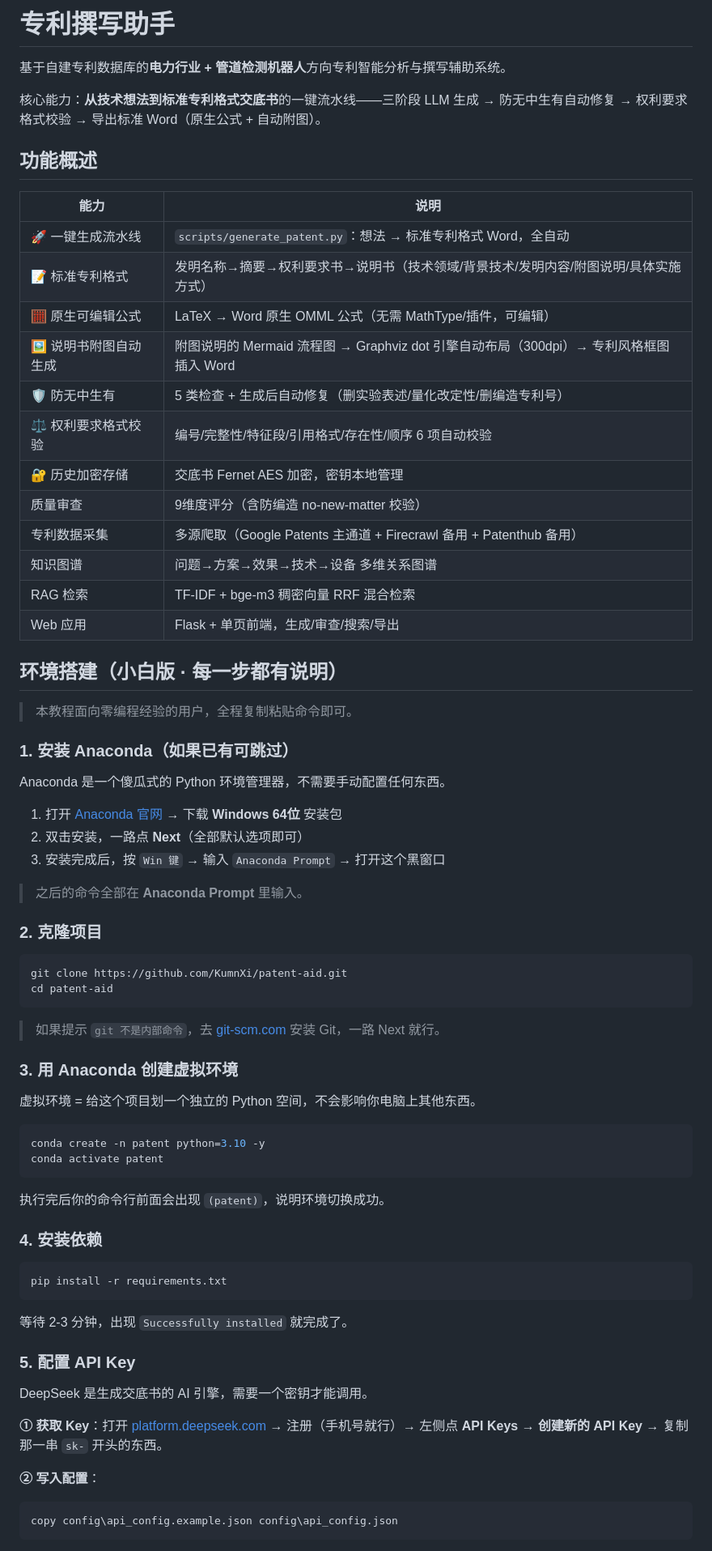
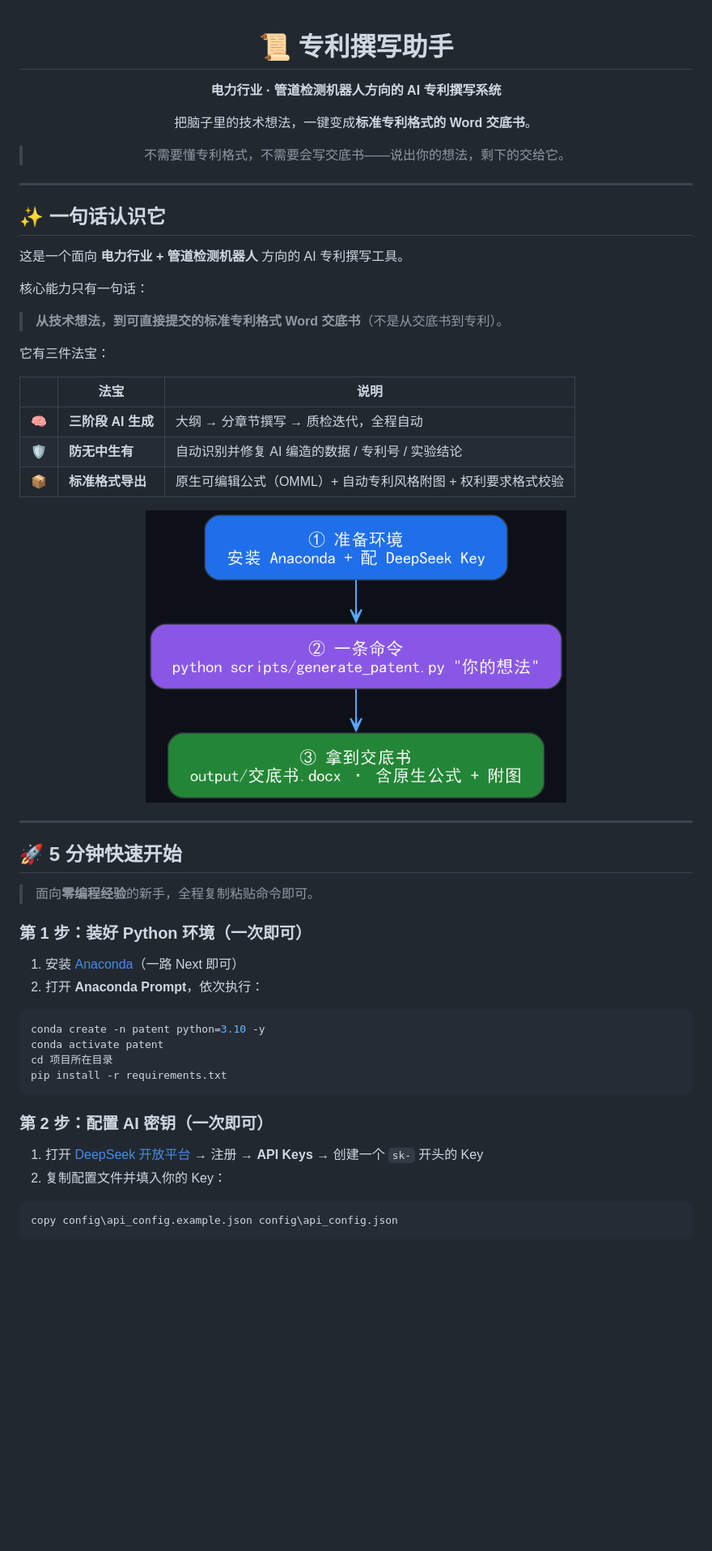
Before and after one commit to KumnXi/patent-aid, a Markdown page: README.md, the part around one of its changes. Shown at 81% size. Drawn GitHub-style; pictures changed too: docs/images/quickstart.png (added); blank space fills up the shorter version.

````diff
--- a/README.md
+++ b/README.md
@@ -1,75 +1,59 @@
-# 专利撰写助手
+<div align="center">
 
-基于自建专利数据库的**电力行业 + 管道检测机器人**方向专利智能分析与撰写辅助系统。
+# 📜 专利撰写助手
 
-核心能力：**从技术想法到标准专利格式交底书**的一键流水线——三阶段 LLM 生成 → 防无中生有自动修复 → 权利要求格式校验 → 导出标准 Word（原生公式 + 自动附图）。
+**电力行业 · 管道检测机器人方向的 AI 专利撰写系统**
 
-## 功能概述
+把脑子里的技术想法，一键变成**标准专利格式的 Word 交底书**。
 
-| 能力 | 说明 |
-|------|------|
-| 🚀 一键生成流水线 | `scripts/generate_patent.py`：想法 → 标准专利格式 Word，全自动 |
-| 📝 标准专利格式 | 发明名称→摘要→权利要求书→说明书（技术领域/背景技术/发明内容/附图说明/具体实施方式） |
-| 🧮 原生可编辑公式 | LaTeX → Word 原生 OMML 公式（无需 MathType/插件，可编辑） |
-| 🖼️ 说明书附图自动生成 | 附图说明的 Mermaid 流程图 → Graphviz dot 引擎自动布局（300dpi）→ 专利风格框图插入 Word |
-| 🛡️ 防无中生有 | 5 类检查 + 生成后自动修复（删实验表述/量化改定性/删编造专利号） |
-| ⚖️ 权利要求格式校验 | 编号/完整性/特征段/引用格式/存在性/顺序 6 项自动校验 |
-| 🔐 历史加密存储 | 交底书 Fernet AES 加密，密钥本地管理 |
-| 质量审查 | 9维度评分（含防编造 no-new-matter 校验） |
-| 专利数据采集 | 多源爬取（Google Patents 主通道 + Firecrawl 备用 + Patenthub 备用） |
-| 知识图谱 | 问题→方案→效果→技术→设备 多维关系图谱 |
-| RAG 检索 | TF-IDF + bge-m3 稠密向量 RRF 混合检索 |
-| Web 应用 | Flask + 单页前端，生成/审查/搜索/导出 |
+> 不需要懂专利格式，不需要会写交底书——说出你的想法，剩下的交给它。
 
-## 环境搭建（小白版 · 每一步都有说明）
+</div>
 
-> 本教程面向零编程经验的用户，全程复制粘贴命令即可。
+---
 
-### 1. 安装 Anaconda（如果已有可跳过）
+## ✨ 一句话认识它
 
-Anaconda 是一个傻瓜式的 Python 环境管理器，不需要手动配置任何东西。
+这是一个面向 **电力行业 + 管道检测机器人** 方向的 AI 专利撰写工具。
 
-1. 打开 [Anaconda 官网](https://www.anaconda.com/download) → 下载 **Windows 64位** 安装包
-2. 双击安装，一路点 **Next**（全部默认选项即可）
-3. 安装完成后，按 `Win 键` → 输入 `Anaconda Prompt` → 打开这个黑窗口
+核心能力只有一句话：
 
-> 之后的命令全部在 **Anaconda Prompt** 里输入。
+> **从技术想法，到可直接提交的标准专利格式 Word 交底书**（不是从交底书到专利）。
 
-### 2. 克隆项目
+它有三件法宝：
 
-```bash
-git clone https://github.com/KumnXi/patent-aid.git
-cd patent-aid
-```
+| | 法宝 | 说明 |
+|---|------|------|
+| 🧠 | **三阶段 AI 生成** | 大纲 → 分章节撰写 → 质检迭代，全程自动 |
+| 🛡️ | **防无中生有** | 自动识别并修复 AI 编造的数据 / 专利号 / 实验结论 |
+| 📦 | **标准格式导出** | 原生可编辑公式（OMML）+ 自动专利风格附图 + 权利要求格式校验 |
 
-> 如果提示 `git 不是内部命令`，去 [git-scm.com](https://git-scm.com/download/win) 安装 Git，一路 Next 就行。
+<div align="center">
+<img src="docs/images/quickstart.png" alt="快速开始" width="520">
+</div>
 
-### 3. 用 Anaconda 创建虚拟环境
+---
 
-虚拟环境 = 给这个项目划一个独立的 Python 空间，不会影响你电脑上其他东西。
+## 🚀 5 分钟快速开始
+
+> 面向**零编程经验**的新手，全程复制粘贴命令即可。
+
+### 第 1 步：装好 Python 环境（一次即可）
+
+1. 安装 [Anaconda](https://www.anaconda.com/download)（一路 Next 即可）
+2. 打开 **Anaconda Prompt**，依次执行：
 
 ```bash
 conda create -n patent python=3.10 -y
 conda activate patent
-```
-
-执行完后你的命令行前面会出现 `(patent)`，说明环境切换成功。
-
-### 4. 安装依赖
-
-```bash
+cd 项目所在目录
 pip install -r requirements.txt
 ```
 
-等待 2-3 分钟，出现 `Successfully installed` 就完成了。
+### 第 2 步：配置 AI 密钥（一次即可）
 
-### 5. 配置 API Key
-
-DeepSeek 是生成交底书的 AI 引擎，需要一个密钥才能调用。
-
-**① 获取 Key**：打开 [platform.deepseek.com](https://platform.deepseek.com) → 注册（手机号就行）→ 左侧点 **API Keys** → **创建新的 API Key** → 复制那一串 `sk-` 开头的东西。
-
-**② 写入配置**：
+1. 打开 [DeepSeek 开放平台](https://platform.deepseek.com) → 注册 → **API Keys** → 创建一个 `sk-` 开头的 Key
+2. 复制配置文件并填入你的 Key：
 
 ```bash
 copy config\api_config.example.json config\api_config.json
````
Also changed, not shown: other parts of README.md (+216 -290 lines), docs/images/architecture.png (added), docs/images/pipeline.png (added).
